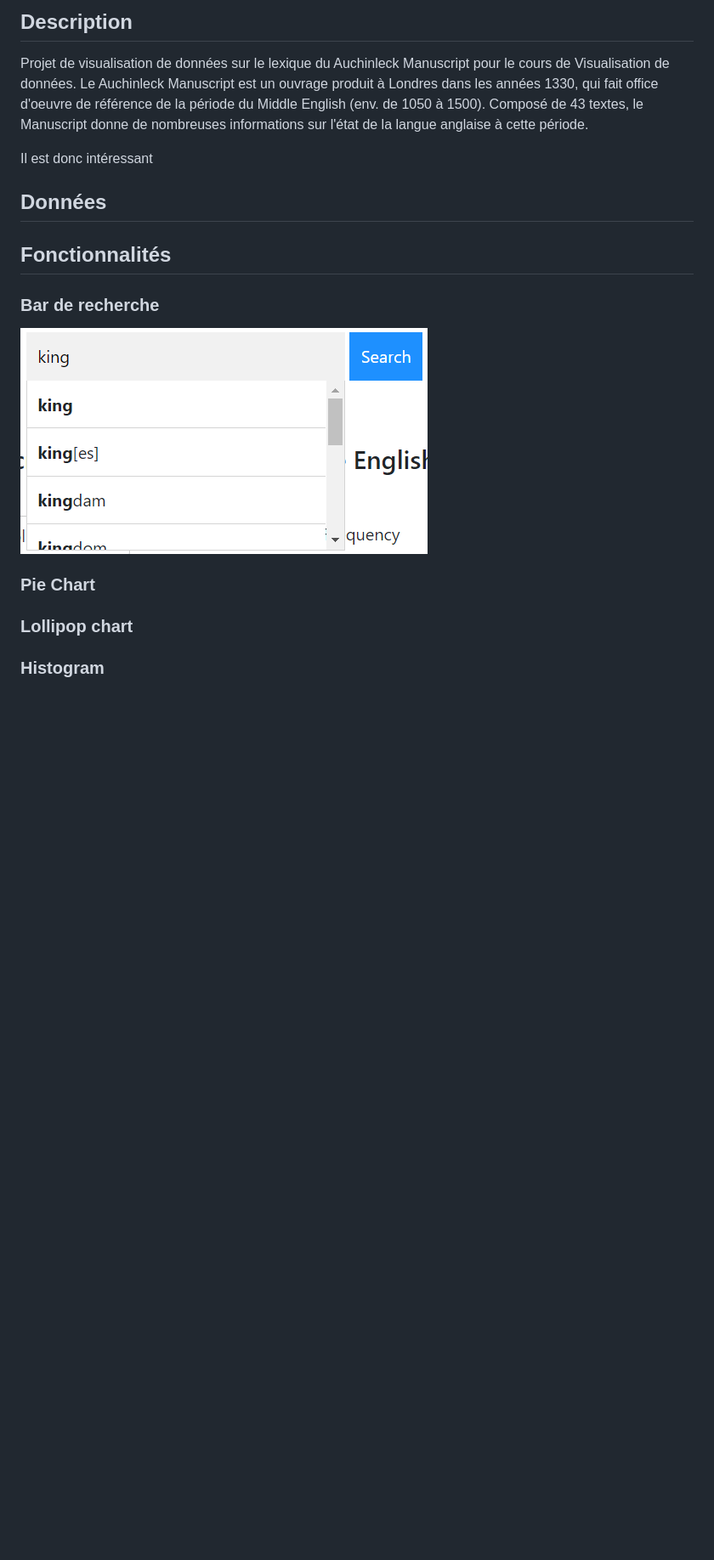
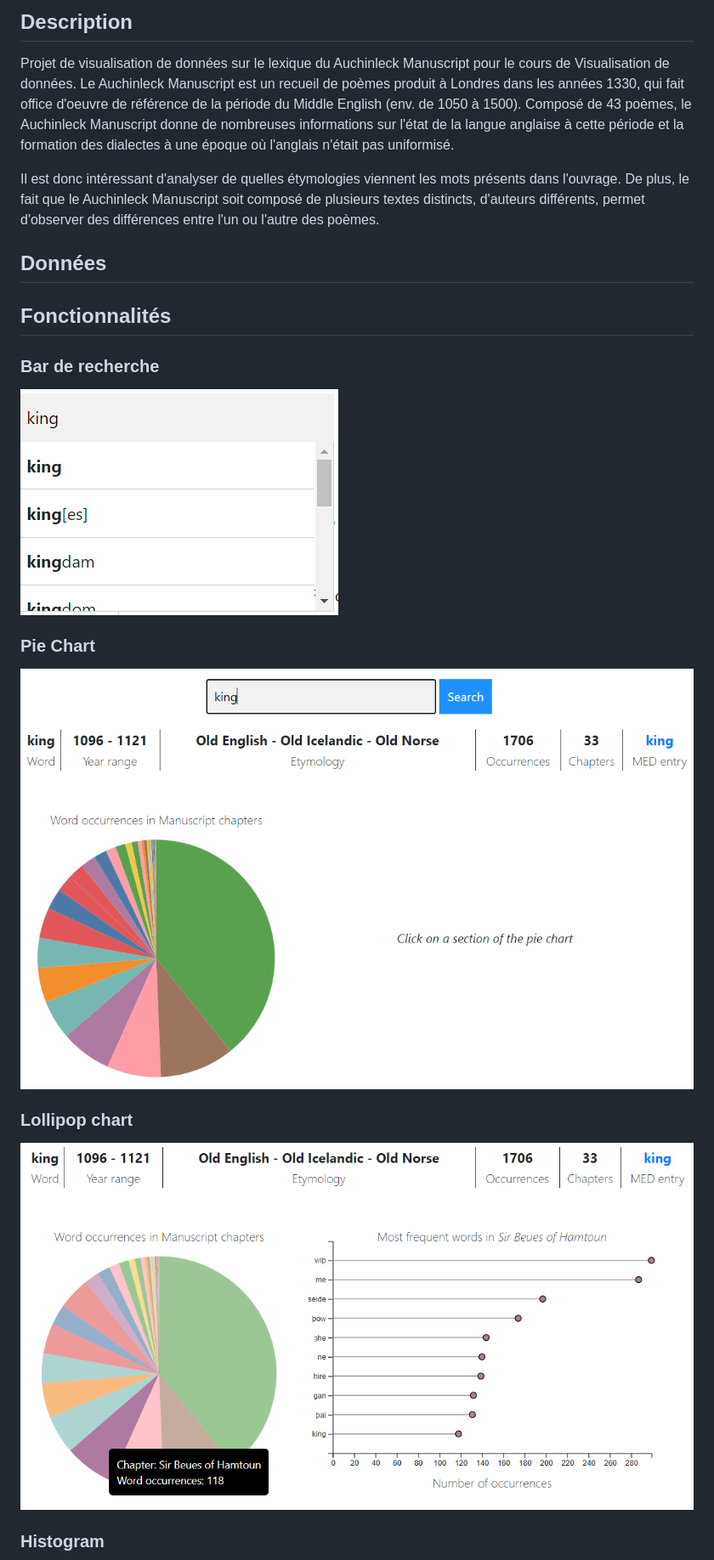
Before and after one commit to solliryc/AuchinleckDataViz, a Markdown page: README.md, the part around the change printed below. Shown: that part at 85% size. Drawn GitHub-style; pictures changed too: screenshots/searchbar_1.PNG; blank space fills up the shorter version.

```diff
--- a/README.md
+++ b/README.md
@@ -6,9 +6,9 @@ https://solliryc.github.io/AuchinleckDataViz/
 
 ## Description
 Projet de visualisation de données sur le lexique du Auchinleck Manuscript pour le cours de Visualisation de données.
-Le Auchinleck Manuscript est un ouvrage produit à Londres dans les années 1330, qui fait office d'oeuvre de référence de la période du Middle English (env. de 1050 à 1500). Composé de 43 textes, le Manuscript donne de nombreuses informations sur l'état de la langue anglaise à cette période.
+Le Auchinleck Manuscript est un recueil de poèmes produit à Londres dans les années 1330, qui fait office d'oeuvre de référence de la période du Middle English (env. de 1050 à 1500). Composé de 43 poèmes, le Auchinleck Manuscript donne de nombreuses informations sur l'état de la langue anglaise à cette période et la formation des dialectes à une époque où l'anglais n'était pas uniformisé.
 
-Il est donc intéressant
+Il est donc intéressant d'analyser de quelles étymologies viennent les mots présents dans l'ouvrage. De plus, le fait que le Auchinleck Manuscript soit composé de plusieurs textes distincts, d'auteurs différents, permet d'observer des différences entre l'un ou l'autre des poèmes.
 
 ## Données
 
@@ -18,5 +18,9 @@ Il est donc intéressant
 ![alt text](screenshots/searchbar_1.PNG)
 
 ### Pie Chart
+![alt text](screenshots/piechart_1.PNG)
+
 ### Lollipop chart
+![alt text](screenshots/lollipopchart_1.PNG)
+
 ### Histogram
```
Also changed, not shown: other parts of README.md (+3 -0 lines).
